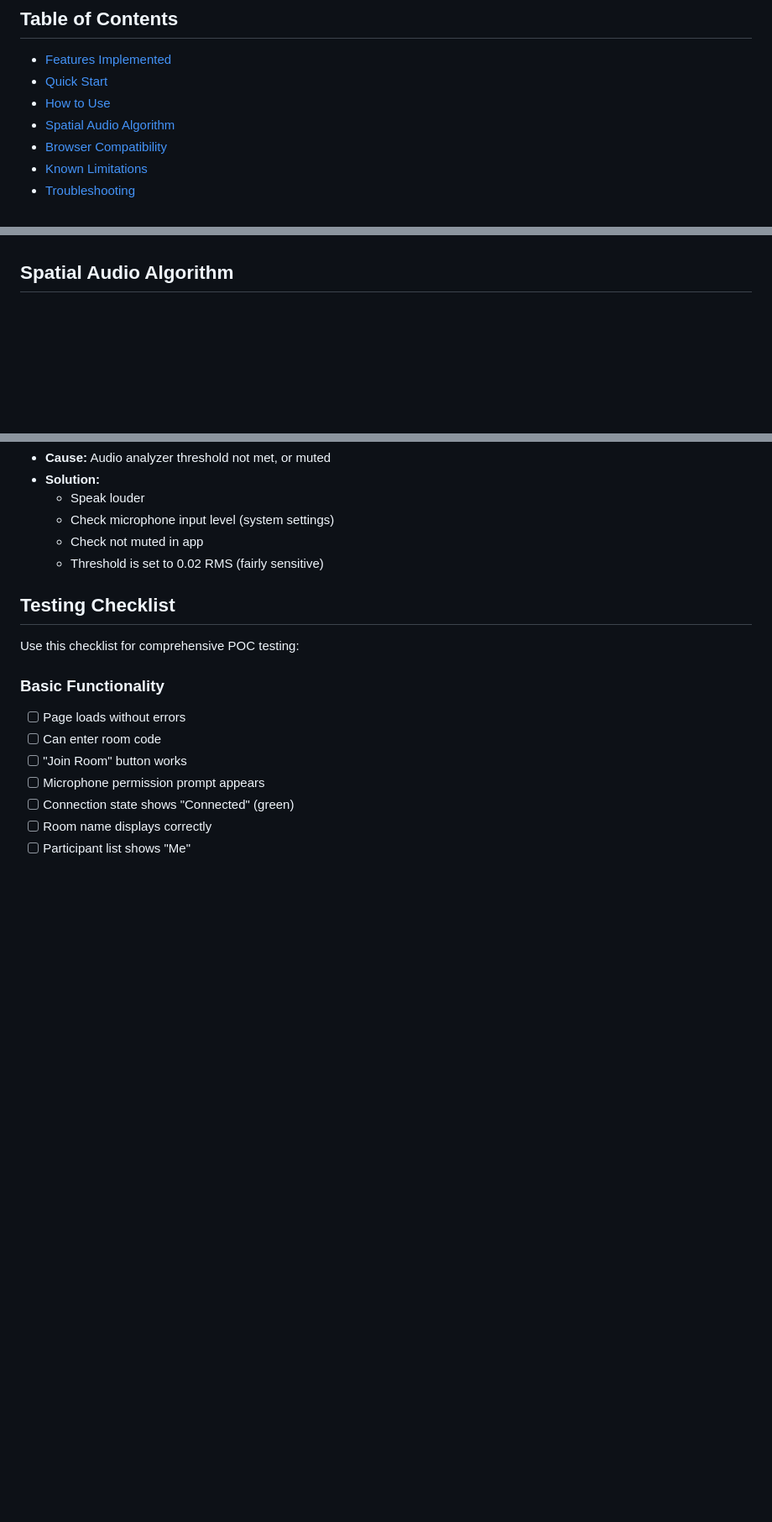
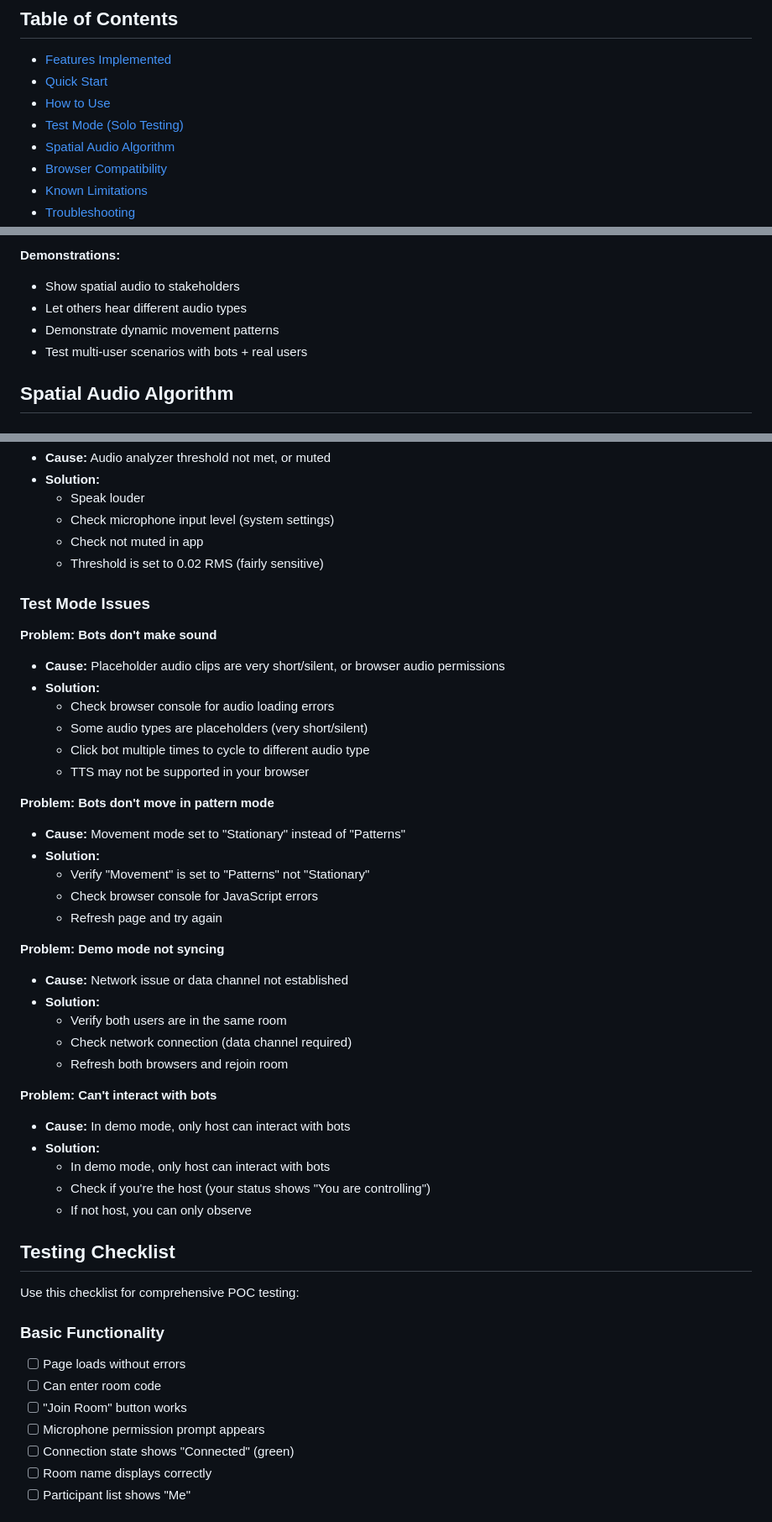
Before and after one commit to dts-dataplex/sounds-of-stfu, a Markdown page: README.md, 3 parts joined by grey strips. Shown at 84% size. Drawn GitHub-style; blank space fills up the shorter version.

```diff
--- a/README.md
+++ b/README.md
@@ -7,6 +7,7 @@ A proof-of-concept demonstrating spatial audio for virtual social spaces. Multip
 - [Features Implemented](#features-implemented)
 - [Quick Start](#quick-start)
 - [How to Use](#how-to-use)
+- [Test Mode (Solo Testing)](#test-mode-solo-testing)
 - [Spatial Audio Algorithm](#spatial-audio-algorithm)
 - [Browser Compatibility](#browser-compatibility)
 - [Known Limitations](#known-limitations)
@@ -146,3 +209,8 @@ This simulates a real bar where multiple groups chat independently!
+**Demonstrations:**
+- Show spatial audio to stakeholders
+- Let others hear different audio types
+- Demonstrate dynamic movement patterns
+- Test multi-user scenarios with bots + real users
 
 ## Spatial Audio Algorithm
 
@@ -461,6 +551,37 @@ Gain values update in real-time (60 FPS) as users move around the canvas.
   - Check microphone input level (system settings)
   - Check not muted in app
   - Threshold is set to 0.02 RMS (fairly sensitive)
+
+### Test Mode Issues
+
+**Problem: Bots don't make sound**
+- **Cause:** Placeholder audio clips are very short/silent, or browser audio permissions
+- **Solution:**
+  - Check browser console for audio loading errors
+  - Some audio types are placeholders (very short/silent)
+  - Click bot multiple times to cycle to different audio type
+  - TTS may not be supported in your browser
+
+**Problem: Bots don't move in pattern mode**
+- **Cause:** Movement mode set to "Stationary" instead of "Patterns"
+- **Solution:**
+  - Verify "Movement" is set to "Patterns" not "Stationary"
+  - Check browser console for JavaScript errors
+  - Refresh page and try again
+
+**Problem: Demo mode not syncing**
+- **Cause:** Network issue or data channel not established
+- **Solution:**
+  - Verify both users are in the same room
+  - Check network connection (data channel required)
+  - Refresh both browsers and rejoin room
+
+**Problem: Can't interact with bots**
+- **Cause:** In demo mode, only host can interact with bots
+- **Solution:**
+  - In demo mode, only host can interact with bots
+  - Check if you're the host (your status shows "You are controlling")
+  - If not host, you can only observe
 
 ## Testing Checklist
 
```
Also changed, not shown: other parts of README.md (+84 -0 lines).
